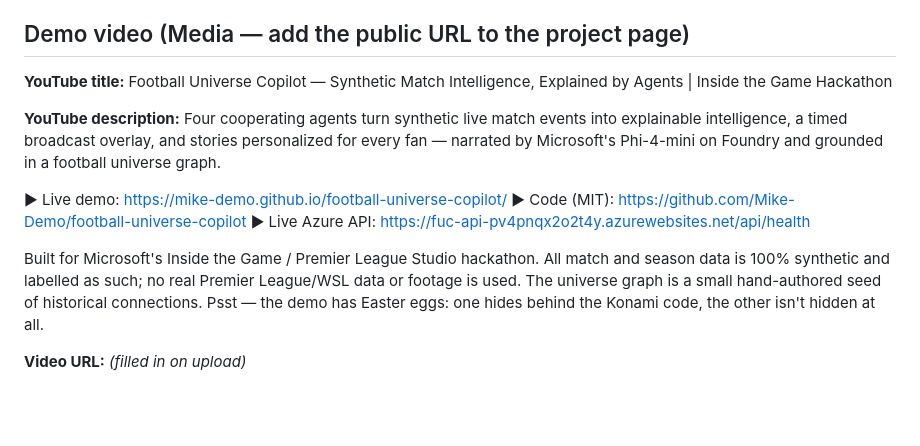
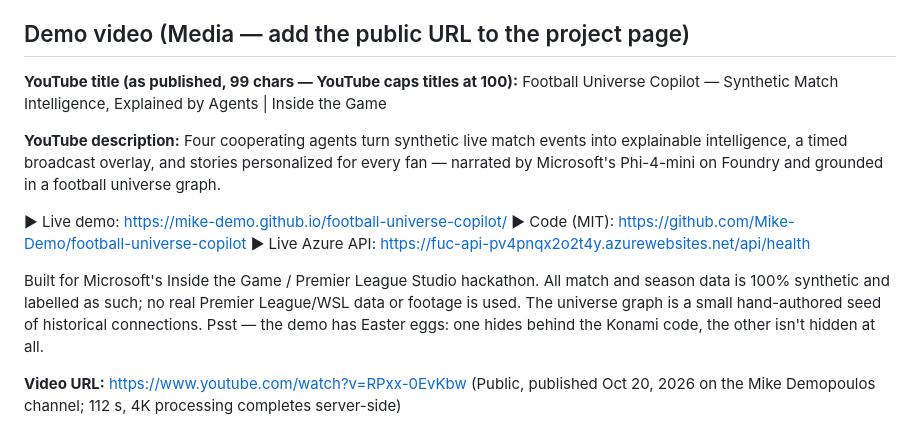
Before and after one commit to Mike-Demo/football-universe-copilot, a Markdown page: SUBMISSION.md, the part around one of its changes. GitHub-like rendering; blank space fills up the shorter version.

```diff
--- a/SUBMISSION.md
+++ b/SUBMISSION.md
@@ -51,7 +51,7 @@ All match and season data is 100% synthetic and seeded — no real Premier Leagu
 
 ## Demo video (Media — add the public URL to the project page)
 
-**YouTube title:** Football Universe Copilot — Synthetic Match Intelligence, Explained by Agents | Inside the Game Hackathon
+**YouTube title (as published, 99 chars — YouTube caps titles at 100):** Football Universe Copilot — Synthetic Match Intelligence, Explained by Agents | Inside the Game
 
 **YouTube description:**
 Four cooperating agents turn synthetic live match events into explainable intelligence, a timed broadcast overlay, and stories personalized for every fan — narrated by Microsoft's Phi-4-mini on Foundry and grounded in a football universe graph.
@@ -62,4 +62,4 @@ Four cooperating agents turn synthetic live match events into explainable intell
 
 Built for Microsoft's Inside the Game / Premier League Studio hackathon. All match and season data is 100% synthetic and labelled as such; no real Premier League/WSL data or footage is used. The universe graph is a small hand-authored seed of historical connections. Psst — the demo has Easter eggs: one hides behind the Konami code, the other isn't hidden at all.
 
-**Video URL:** _(filled in on upload)_
+**Video URL:** https://www.youtube.com/watch?v=RPxx-0EvKbw (Public, published Oct 20, 2026 on the Mike Demopoulos channel; 112 s, 4K processing completes server-side)
```
Also changed, not shown: other parts of SUBMISSION.md (+2 -2 lines).
